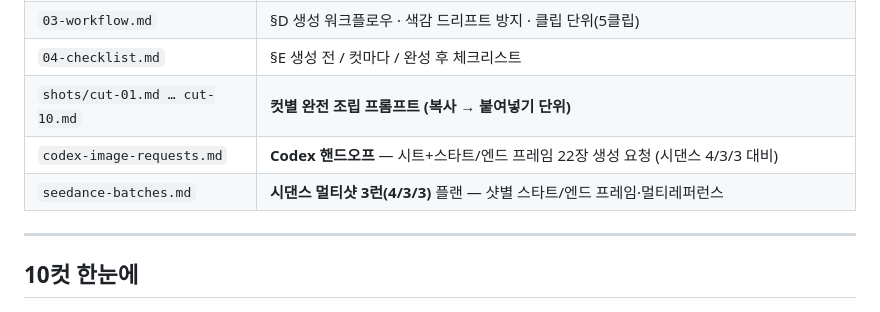
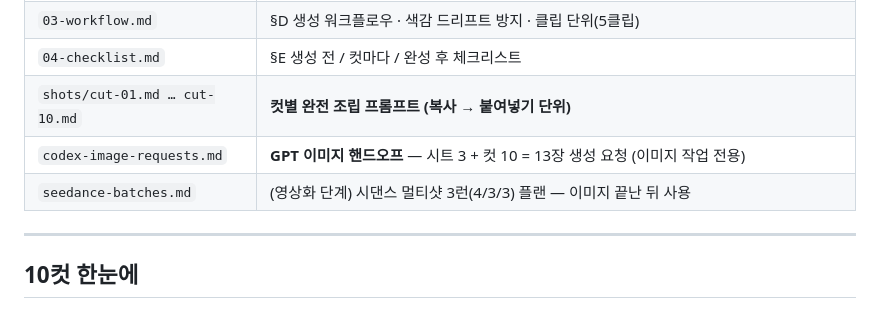
Before and after one commit to GnuDaSsa/future-SN, a Markdown page: ep1-harness/README.md, the part around the change. Drawn GitHub-style.

```diff
--- a/ep1-harness/README.md
+++ b/ep1-harness/README.md
@@ -31,8 +31,8 @@
 | `03-workflow.md` | §D 생성 워크플로우 · 색감 드리프트 방지 · 클립 단위(5클립) |
 | `04-checklist.md` | §E 생성 전 / 컷마다 / 완성 후 체크리스트 |
 | `shots/cut-01.md … cut-10.md` | **컷별 완전 조립 프롬프트 (복사 → 붙여넣기 단위)** |
-| `codex-image-requests.md` | **Codex 핸드오프** — 시트+스타트/엔드 프레임 22장 생성 요청 (시댄스 4/3/3 대비) |
-| `seedance-batches.md` | **시댄스 멀티샷 3런(4/3/3)** 플랜 — 샷별 스타트/엔드 프레임·멀티레퍼런스 |
+| `codex-image-requests.md` | **GPT 이미지 핸드오프** — 시트 3 + 컷 10 = 13장 생성 요청 (이미지 작업 전용) |
+| `seedance-batches.md` | (영상화 단계) 시댄스 멀티샷 3런(4/3/3) 플랜 — 이미지 끝난 뒤 사용 |
 
 ---
 
```
Also changed, not shown: ep1-harness/codex-image-requests.md (+69 -128 lines), ep1-harness/seedance-batches.md (+46 -51 lines).
